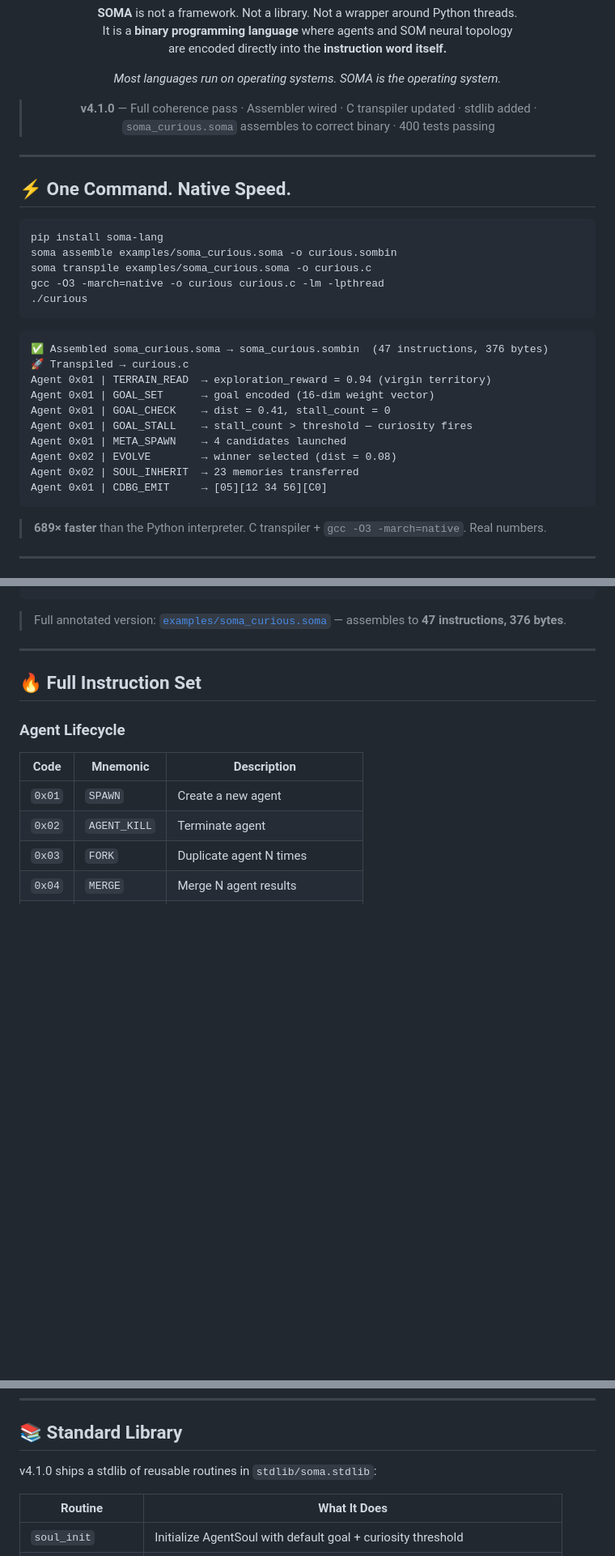
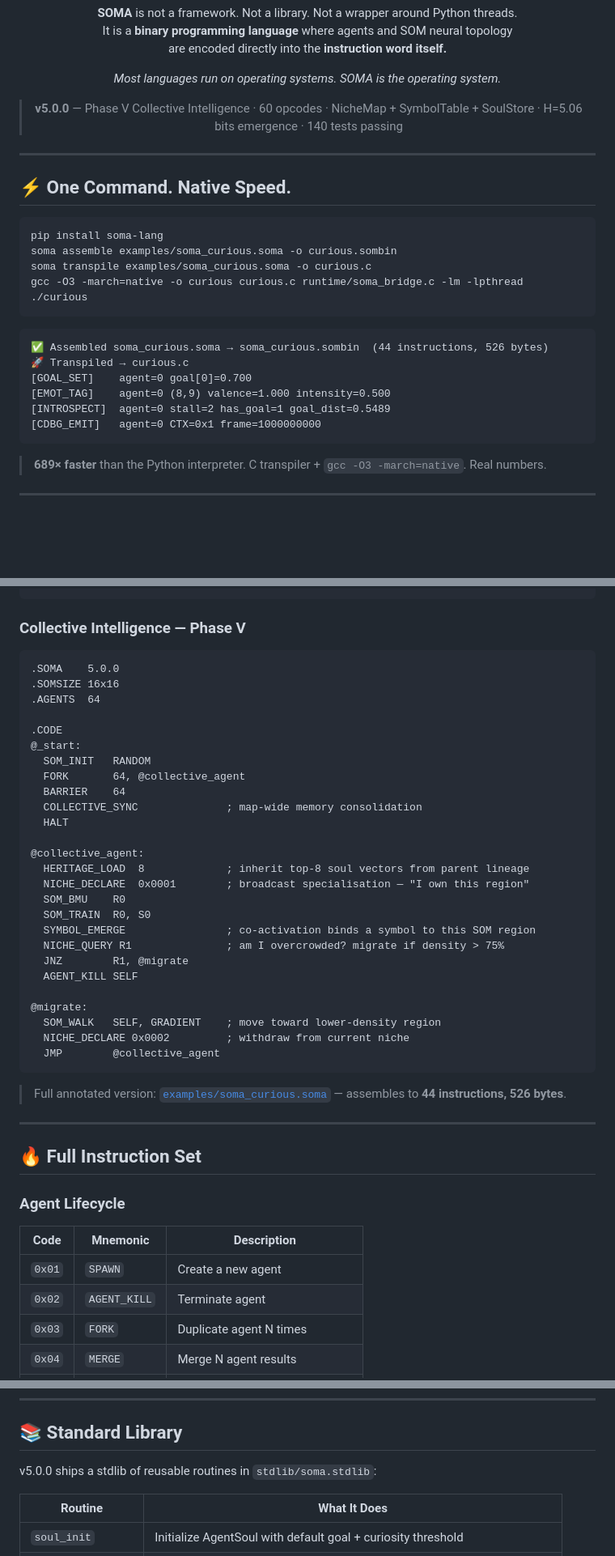
Before and after one commit to sbhadade/soma-lang, a Markdown page: README.md, 3 parts joined by grey strips. Shown at 81% size. GitHub-like rendering; blank space fills up the shorter version.

````diff
--- a/README.md
+++ b/README.md
@@ -24,7 +24,7 @@ are encoded directly into the **instruction word itself.**
 
 *Most languages run on operating systems. SOMA is the operating system.*
 
-> **v4.1.0** — Full coherence pass · Assembler wired · C transpiler updated · stdlib added · `soma_curious.soma` assembles to correct binary · 400 tests passing
+> **v5.0.0** — Phase V Collective Intelligence · 60 opcodes · NicheMap + SymbolTable + SoulStore · H=5.06 bits emergence · 140 tests passing
 
 </div>
 
@@ -36,21 +36,17 @@ are encoded directly into the **instruction word itself.**
 pip install soma-lang
 soma assemble examples/soma_curious.soma -o curious.sombin
 soma transpile examples/soma_curious.soma -o curious.c
-gcc -O3 -march=native -o curious curious.c -lm -lpthread
+gcc -O3 -march=native -o curious curious.c runtime/soma_bridge.c -lm -lpthread
 ./curious
 ```
 
 ```
-✅ Assembled soma_curious.soma → soma_curious.sombin  (47 instructions, 376 bytes)
+✅ Assembled soma_curious.soma → soma_curious.sombin  (44 instructions, 526 bytes)
 🚀 Transpiled → curious.c
-Agent 0x01 | TERRAIN_READ  → exploration_reward = 0.94 (virgin territory)
-Agent 0x01 | GOAL_SET      → goal encoded (16-dim weight vector)
-Agent 0x01 | GOAL_CHECK    → dist = 0.41, stall_count = 0
-Agent 0x01 | GOAL_STALL    → stall_count > threshold — curiosity fires
-Agent 0x01 | META_SPAWN    → 4 candidates launched
-Agent 0x02 | EVOLVE        → winner selected (dist = 0.08)
-Agent 0x02 | SOUL_INHERIT  → 23 memories transferred
-Agent 0x01 | CDBG_EMIT     → [05][12 34 56][C0]
+[GOAL_SET]    agent=0 goal[0]=0.700
+[EMOT_TAG]    agent=0 (8,9) valence=1.000 intensity=0.500
+[INTROSPECT]  agent=0 stall=2 has_goal=1 goal_dist=0.5489
+[CDBG_EMIT]   agent=0 CTX=0x1 frame=1000000000
 ```
 
 > **689× faster** than the Python interpreter. C transpiler + `gcc -O3 -march=native`. Real numbers.
@@ -210,7 +210,38 @@ The SOM topology is not a data structure. It *is* the scheduler. Agents migrate
   AGENT_KILL SELF
 ```
 
-> Full annotated version: [`examples/soma_curious.soma`](examples/soma_curious.soma) — assembles to **47 instructions, 376 bytes**.
+### Collective Intelligence — Phase V
+
+```soma
+.SOMA    5.0.0
+.SOMSIZE 16x16
+.AGENTS  64
+
+.CODE
+@_start:
+  SOM_INIT   RANDOM
+  FORK       64, @collective_agent
+  BARRIER    64
+  COLLECTIVE_SYNC              ; map-wide memory consolidation
+  HALT
+
+@collective_agent:
+  HERITAGE_LOAD  8             ; inherit top-8 soul vectors from parent lineage
+  NICHE_DECLARE  0x0001        ; broadcast specialisation — "I own this region"
+  SOM_BMU    R0
+  SOM_TRAIN  R0, S0
+  SYMBOL_EMERGE                ; co-activation binds a symbol to this SOM region
+  NICHE_QUERY R1               ; am I overcrowded? migrate if density > 75%
+  JNZ        R1, @migrate
+  AGENT_KILL SELF
+
+@migrate:
+  SOM_WALK   SELF, GRADIENT    ; move toward lower-density region
+  NICHE_DECLARE 0x0002         ; withdraw from current niche
+  JMP        @collective_agent
+```
+
+> Full annotated version: [`examples/soma_curious.soma`](examples/soma_curious.soma) — assembles to **44 instructions, 526 bytes**.
 
 ---
 
@@ -370,7 +446,7 @@ The opcode table stays **exactly the same size** forever. Only CTX namespaces sc
 
 ## 📚 Standard Library
 
-v4.1.0 ships a stdlib of reusable routines in `stdlib/soma.stdlib`:
+v5.0.0 ships a stdlib of reusable routines in `stdlib/soma.stdlib`:
 
 | Routine | What It Does |
 |---------|--------------|
````
Also changed, not shown: other parts of README.md (+106 -34 lines).
